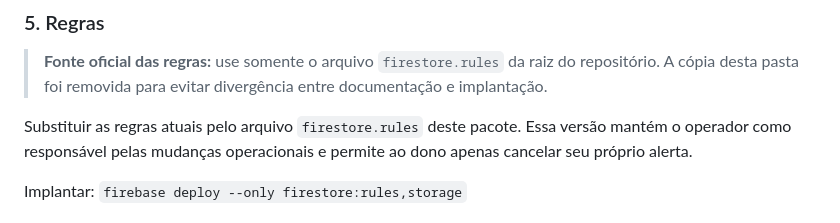
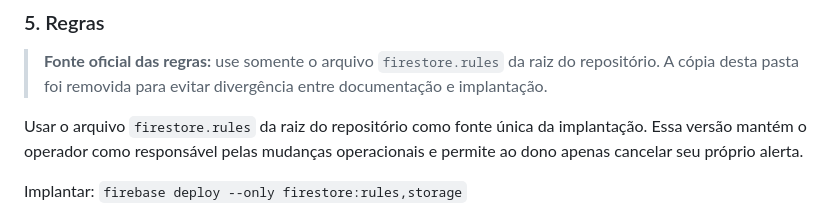
Before and after one commit to Priscillacahino/UniGuard, a Markdown page: UniGuard_Integracao_Final/INTEGRACAO_FINAL.md, the part around the change. GitHub-like rendering.

Commit message:
Ajusta referencia da regra Firebase canonica

```diff
--- a/UniGuard_Integracao_Final/INTEGRACAO_FINAL.md
+++ b/UniGuard_Integracao_Final/INTEGRACAO_FINAL.md
@@ -63,7 +63,7 @@ Depois de criar o usuário de Email/Password no Firebase Authentication:
 
 > **Fonte oficial das regras:** use somente o arquivo `firestore.rules` da raiz do repositório. A cópia desta pasta foi removida para evitar divergência entre documentação e implantação.
 
-Substituir as regras atuais pelo arquivo `firestore.rules` deste pacote.
+Usar o arquivo `firestore.rules` da raiz do repositório como fonte única da implantação.
 Essa versão mantém o operador como responsável pelas mudanças operacionais e permite ao dono apenas cancelar seu próprio alerta.
 
 Implantar:
```
